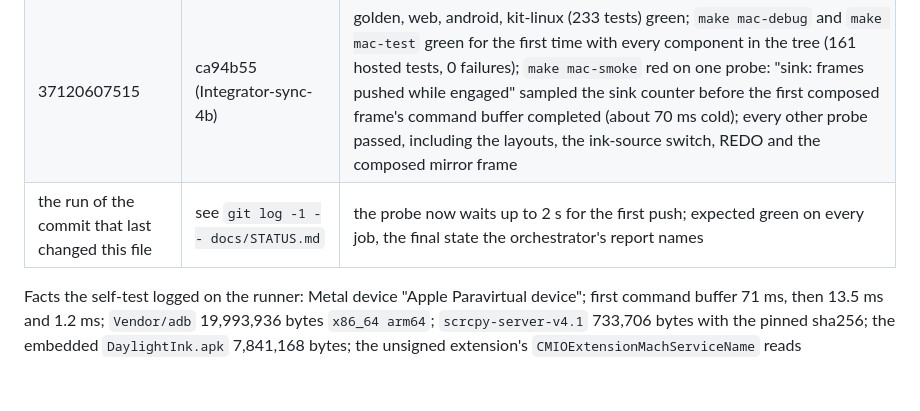
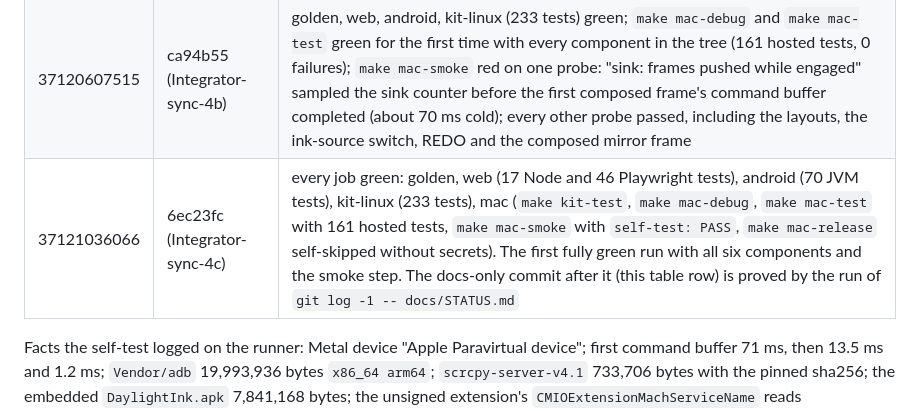
Before and after one commit to 12twelve12hi/daylight-control-your-mac, a Markdown page: whiteboard-camera/docs/STATUS.md, the part around the change. Rendered like a GitHub page; blank space fills up the shorter version.

Commit message:
docs: STATUS.md and LOOSE_ENDS record run 37121036066, the first fully green run with every component and the smoke step
Documentation only; proved by the golden job (no code change).

Co-Authored-By: Claude Fable 5.1 <noreply@anthropic.com>
Claude-Session: https://claude.ai/code/session_01CAXUYrAtZw8vGo6qqwwhyf

```diff
--- a/whiteboard-camera/docs/STATUS.md
+++ b/whiteboard-camera/docs/STATUS.md
@@ -169,6 +169,6 @@ Runs of the integration pass (workflow `whiteboard-camera`, branch `claude/dayli
 |---|---|---|
 | 37120036901 | f395315 (Integrator-sync-4) | golden, web, android, kit-linux green; mac red: the hosted test process aborted in `OutputPoolTests` (a `DispatchSemaphore` deallocated below its initial value, LOOSE_ENDS B24) and the relaunched `PipelineSmokeTests` counted one cold-GPU drop |
 | 37120607515 | ca94b55 (Integrator-sync-4b) | golden, web, android, kit-linux (233 tests) green; `make mac-debug` and `make mac-test` green for the first time with every component in the tree (161 hosted tests, 0 failures); `make mac-smoke` red on one probe: "sink: frames pushed while engaged" sampled the sink counter before the first composed frame's command buffer completed (about 70 ms cold); every other probe passed, including the layouts, the ink-source switch, REDO and the composed mirror frame |
-| the run of the commit that last changed this file | see `git log -1 -- docs/STATUS.md` | the probe now waits up to 2 s for the first push; expected green on every job, the final state the orchestrator's report names |
+| 37121036066 | 6ec23fc (Integrator-sync-4c) | every job green: golden, web (17 Node and 46 Playwright tests), android (70 JVM tests), kit-linux (233 tests), mac (`make kit-test`, `make mac-debug`, `make mac-test` with 161 hosted tests, `make mac-smoke` with `self-test: PASS`, `make mac-release` self-skipped without secrets). The first fully green run with all six components and the smoke step. The docs-only commit after it (this table row) is proved by the run of `git log -1 -- docs/STATUS.md` |
 
 Facts the self-test logged on the runner: Metal device "Apple Paravirtual device"; first command buffer 71 ms, then 13.5 ms and 1.2 ms; `Vendor/adb` 19,993,936 bytes `x86_64 arm64`; `scrcpy-server-v4.1` 733,706 bytes with the pinned sha256; the embedded `DaylightInk.apk` 7,841,168 bytes; the unsigned extension's `CMIOExtensionMachServiceName` reads `com.twelve.daylight` (`$(TeamIdentifierPrefix)` expands to an empty string without a team), with the three UUIDs identical in both Info.plists.
```
Also changed, not shown: whiteboard-camera/docs/LOOSE_ENDS.md (+1 -1 lines).
